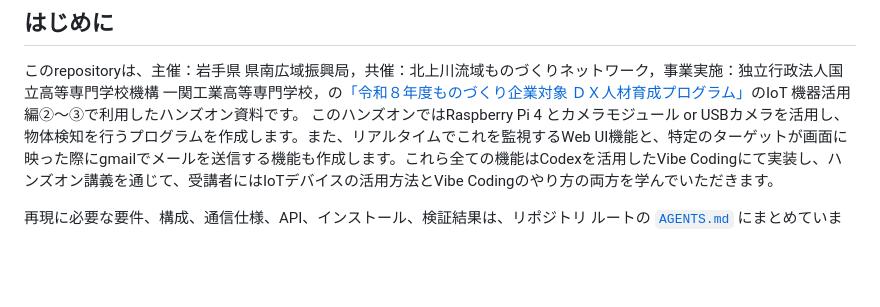
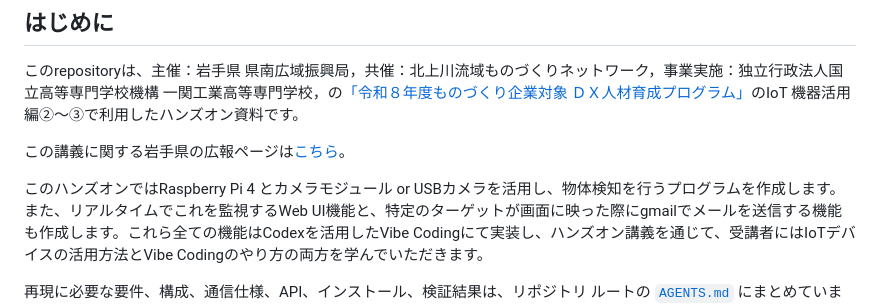
Before and after one commit to rsimd/nodered-pi-object-detect, a Markdown page: README.md, the part around the change. Rendered like a GitHub page; blank space fills up the shorter version.

Commit message:
Update README with additional resources and links
Added links to the Iwate Prefecture's public relations page and the DX human resource development program.

```diff
--- a/README.md
+++ b/README.md
@@ -5,6 +5,9 @@
 ## はじめに
 
 このrepositoryは、主催：岩手県 県南広域振興局，共催：北上川流域ものづくりネットワーク，事業実施：独立行政法人国立高等専門学校機構 一関工業高等専門学校，の[「令和８年度ものづくり企業対象 ＤＸ人材育成プログラム」](https://researchmap.jp/mriki/social_contribution/54554288)のIoT 機器活用編②〜③で利用したハンズオン資料です。
+
+この講義に関する岩手県の広報ページは[こちら](https://www.pref.iwate.jp/kennan/keiei/1100444.html)。
+
 このハンズオンではRaspberry Pi 4 とカメラモジュール or USBカメラを活用し、物体検知を行うプログラムを作成します。また、リアルタイムでこれを監視するWeb UI機能と、特定のターゲットが画面に映った際にgmailでメールを送信する機能も作成します。これら全ての機能はCodexを活用したVibe Codingにて実装し、ハンズオン講義を通じて、受講者にはIoTデバイスの活用方法とVibe Codingのやり方の両方を学んでいただきます。
 
 
```
